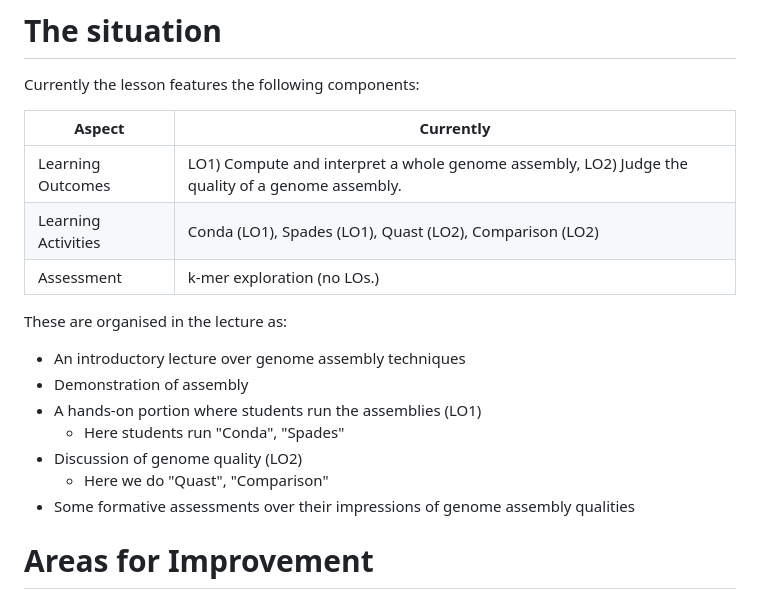
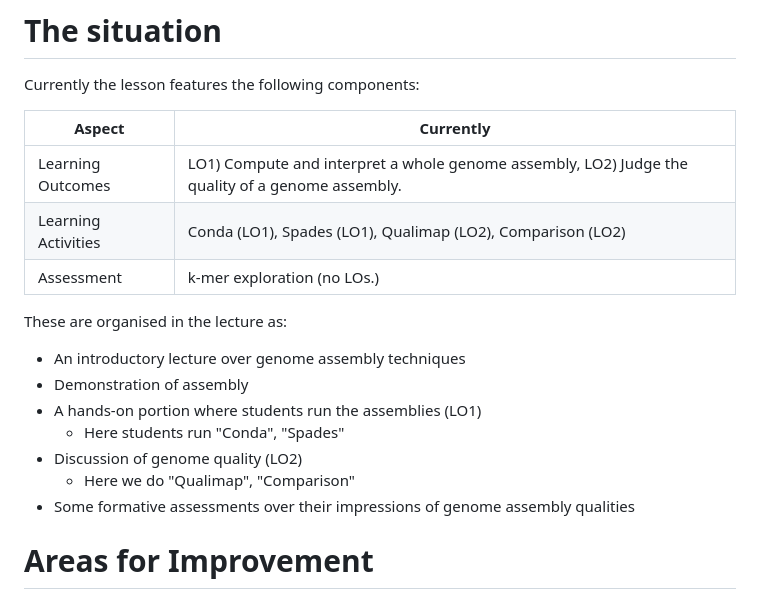
Before and after one commit to hexylena/bdb, a Markdown page: 7/report.md, the part around one of its changes. GitHub-like rendering.

```diff
--- a/7/report.md
+++ b/7/report.md
@@ -22,7 +23,7 @@ Currently the lesson features the following components:
 Aspect              | Currently
 -----               | ----------
 Learning Outcomes   | LO1) Compute and interpret a whole genome assembly, LO2) Judge the quality of a genome assembly.
-Learning Activities | Conda (LO1), Spades (LO1), Quast (LO2), Comparison (LO2)
+Learning Activities | Conda (LO1), Spades (LO1), Qualimap (LO2), Comparison (LO2)
 Assessment          | k-mer exploration (no LOs.)
 
 These are organised in the lecture as:
@@ -32,7 +33,7 @@ These are organised in the lecture as:
 - A hands-on portion where students run the assemblies (LO1)
 	- Here students run "Conda", "Spades"
 - Discussion of genome quality (LO2)
-	- Here we do "Quast", "Comparison"
+	- Here we do "Qualimap", "Comparison"
 - Some formative assessments over their impressions of genome assembly qualities
 
 # Areas for Improvement
```
Also changed, not shown: other parts of 7/report.md (+7 -2 lines), 7/bandage_gui.png (added), 7/coverage.png (added), 10 other files.
